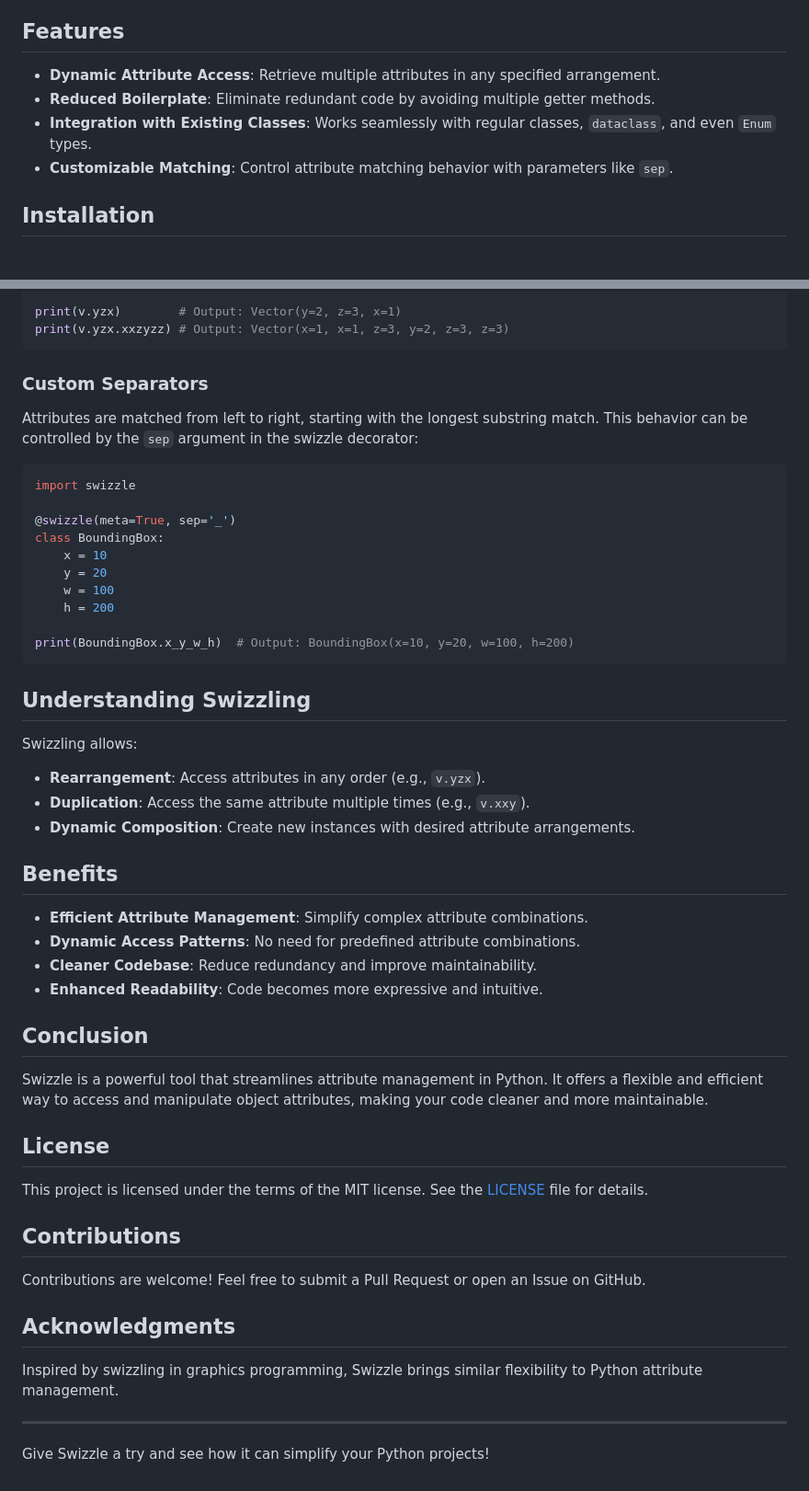
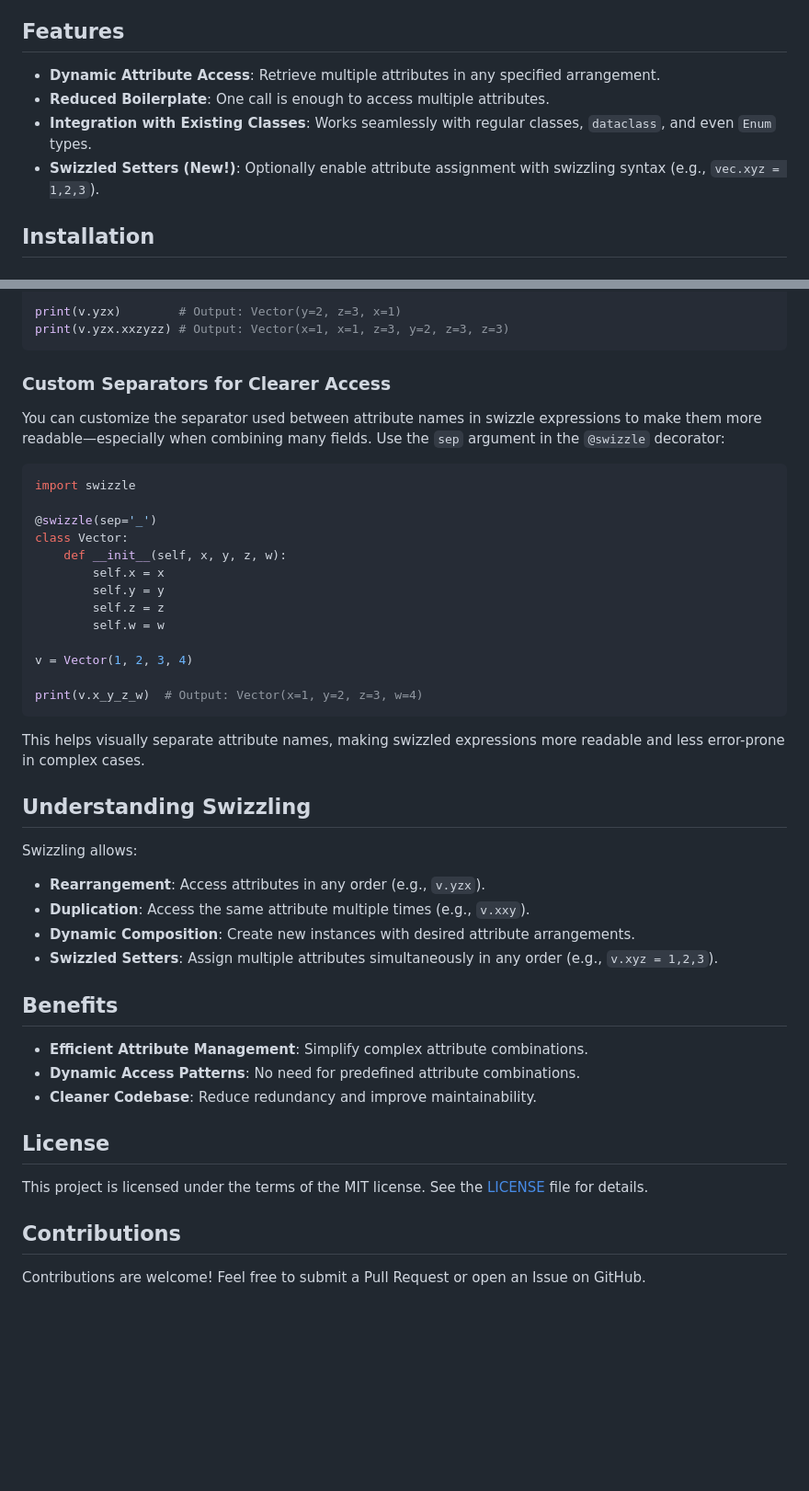
Before and after one commit to janthmueller/swizzle, a Markdown page: README.md, 2 parts joined by grey strips. Shown: that part at 92% size. GitHub-like rendering; blank space fills up the shorter version.

Commit message:
chore: update readme

````diff
--- a/README.md
+++ b/README.md
@@ -12,10 +12,10 @@ Managing object attributes efficiently can sometimes become cumbersome, especial
 
 ## Features
 
-- **Dynamic Attribute Access**: Retrieve multiple attributes in any specified arrangement.
-- **Reduced Boilerplate**: Eliminate redundant code by avoiding multiple getter methods.
-- **Integration with Existing Classes**: Works seamlessly with regular classes, `dataclass`, and even `Enum` types.
-- **Customizable Matching**: Control attribute matching behavior with parameters like `sep`.
+* **Dynamic Attribute Access**: Retrieve multiple attributes in any specified arrangement.
+* **Reduced Boilerplate**: One call is enough to access multiple attributes.
+* **Integration with Existing Classes**: Works seamlessly with regular classes, `dataclass`, and even `Enum` types.
+* **Swizzled Setters (New!)**: Optionally enable attribute assignment with swizzling syntax (e.g., `vec.xyz = 1,2,3`).
 
 ## Installation
 
@@ -111,41 +134,42 @@ print(v.yzx)        # Output: Vector(y=2, z=3, x=1)
 print(v.yzx.xxzyzz) # Output: Vector(x=1, x=1, z=3, y=2, z=3, z=3)
 ```
 
-### Custom Separators
+### Custom Separators for Clearer Access
 
-Attributes are matched from left to right, starting with the longest substring match. This behavior can be controlled by the `sep` argument in the swizzle decorator:
+You can customize the separator used between attribute names in swizzle expressions to make them more readable—especially when combining many fields. Use the `sep` argument in the `@swizzle` decorator:
 
 ```python
 import swizzle
 
-@swizzle(meta=True, sep='_')
-class BoundingBox:
-    x = 10
-    y = 20
-    w = 100
-    h = 200
+@swizzle(sep='_')
+class Vector:
+    def __init__(self, x, y, z, w):
+        self.x = x
+        self.y = y
+        self.z = z
+        self.w = w
 
-print(BoundingBox.x_y_w_h)  # Output: BoundingBox(x=10, y=20, w=100, h=200)
+v = Vector(1, 2, 3, 4)
+
+print(v.x_y_z_w)  # Output: Vector(x=1, y=2, z=3, w=4)
 ```
+
+This helps visually separate attribute names, making swizzled expressions more readable and less error-prone in complex cases.
 
 ## Understanding Swizzling
 
 Swizzling allows:
 
-- **Rearrangement**: Access attributes in any order (e.g., `v.yzx`).
-- **Duplication**: Access the same attribute multiple times (e.g., `v.xxy`).
-- **Dynamic Composition**: Create new instances with desired attribute arrangements.
+* **Rearrangement**: Access attributes in any order (e.g., `v.yzx`).
+* **Duplication**: Access the same attribute multiple times (e.g., `v.xxy`).
+* **Dynamic Composition**: Create new instances with desired attribute arrangements.
+* **Swizzled Setters**: Assign multiple attributes simultaneously in any order (e.g., `v.xyz = 1,2,3`).
 
 ## Benefits
 
-- **Efficient Attribute Management**: Simplify complex attribute combinations.
-- **Dynamic Access Patterns**: No need for predefined attribute combinations.
-- **Cleaner Codebase**: Reduce redundancy and improve maintainability.
-- **Enhanced Readability**: Code becomes more expressive and intuitive.
-
-## Conclusion
-
-Swizzle is a powerful tool that streamlines attribute management in Python. It offers a flexible and efficient way to access and manipulate object attributes, making your code cleaner and more maintainable.
+* **Efficient Attribute Management**: Simplify complex attribute combinations.
+* **Dynamic Access Patterns**: No need for predefined attribute combinations.
+* **Cleaner Codebase**: Reduce redundancy and improve maintainability.
 
 ## License
 
@@ -154,11 +178,3 @@ This project is licensed under the terms of the MIT license. See the [LICENSE](h
 ## Contributions
 
 Contributions are welcome! Feel free to submit a Pull Request or open an Issue on GitHub.
-
-## Acknowledgments
-
-Inspired by swizzling in graphics programming, Swizzle brings similar flexibility to Python attribute management.
-
----
-
-Give Swizzle a try and see how it can simplify your Python projects!
````
Also changed, not shown: other parts of README.md (+23 -0 lines).
